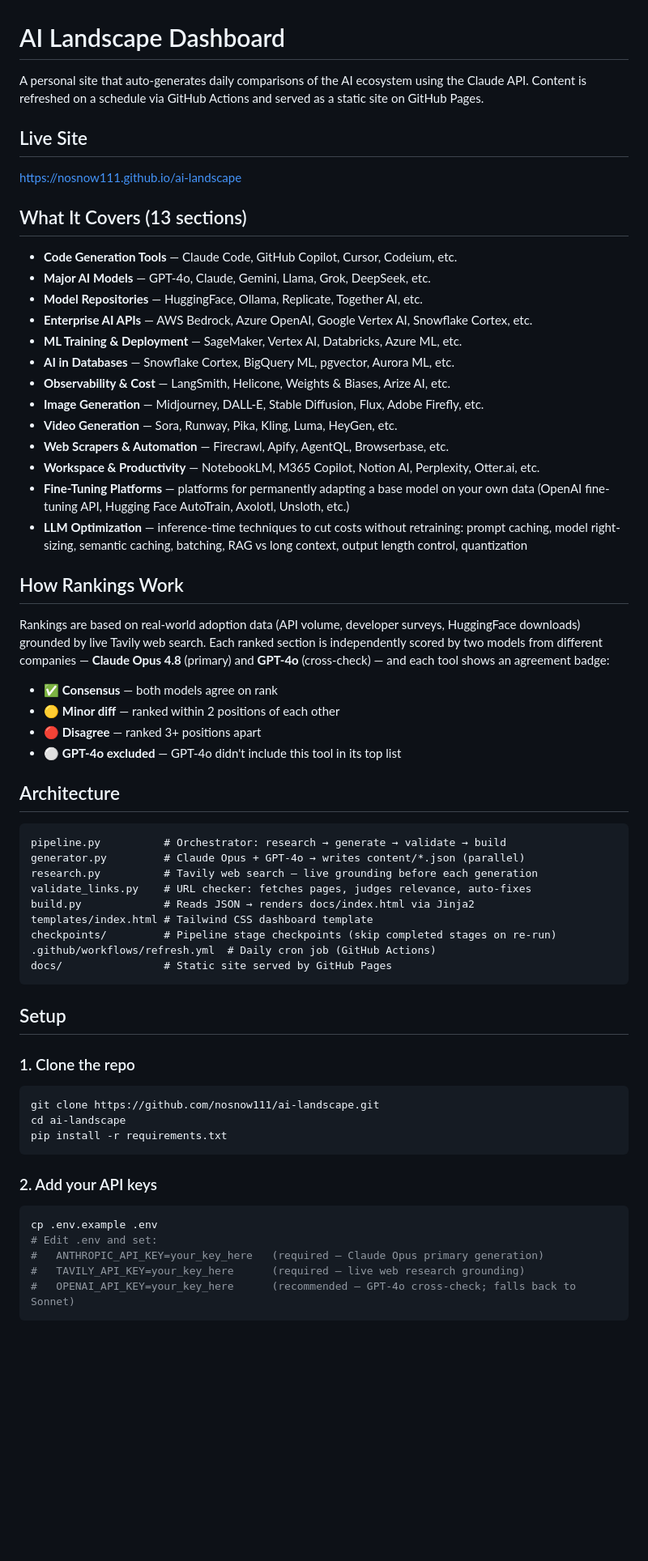
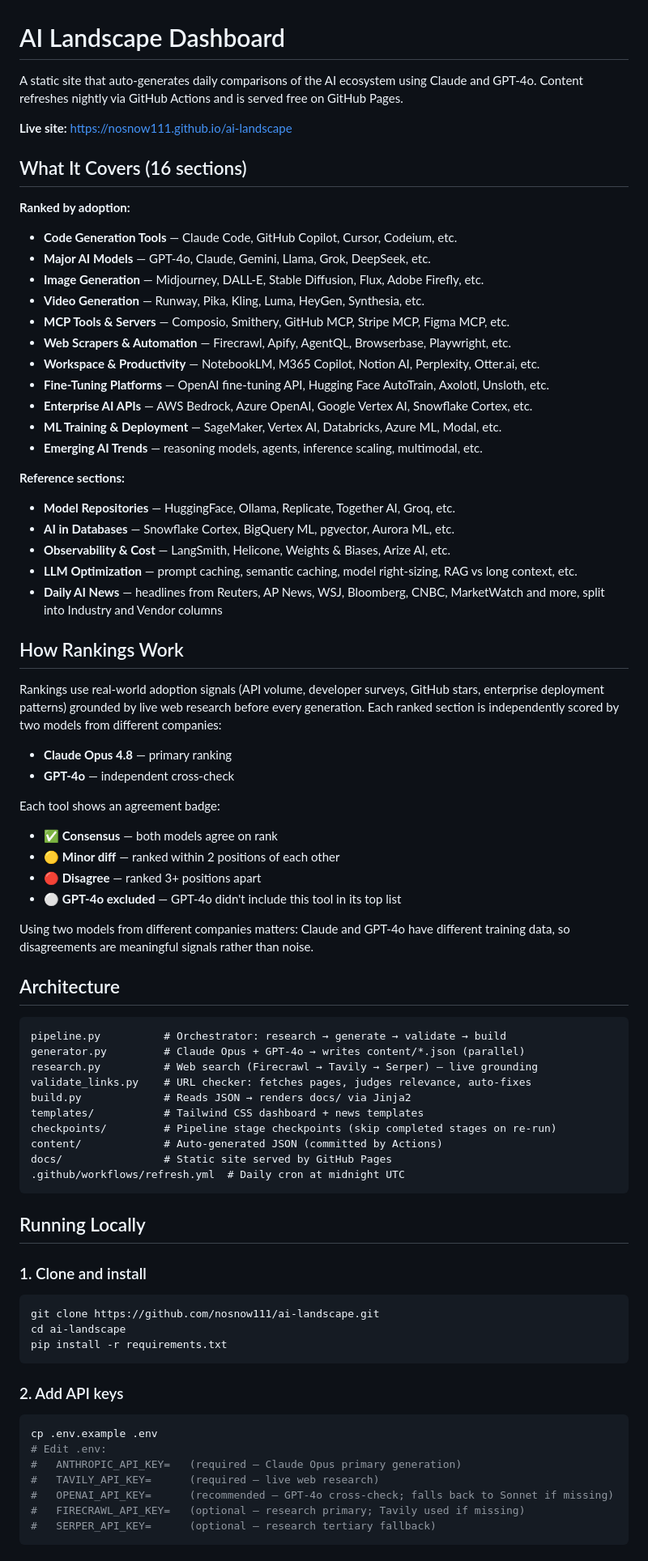
Before and after one commit to nosnow111/ai-landscape, a Markdown page: README.md, the part around one of its changes. Shown at 81% size. GitHub-like rendering; blank space fills up the shorter version.

Commit message:
Update README: 16 sections, Running Your Own Instance fork guide, cost table
Co-Authored-By: Claude Sonnet 4.6 <noreply@anthropic.com>

````diff
--- a/README.md
+++ b/README.md
@@ -1,60 +1,78 @@
 # AI Landscape Dashboard
 
-A personal site that auto-generates daily comparisons of the AI ecosystem using the Claude API. Content is refreshed on a schedule via GitHub Actions and served as a static site on GitHub Pages.
+A static site that auto-generates daily comparisons of the AI ecosystem using Claude and GPT-4o. Content refreshes nightly via GitHub Actions and is served free on GitHub Pages.
 
-## Live Site
-https://nosnow111.github.io/ai-landscape
+**Live site:** https://nosnow111.github.io/ai-landscape
 
-## What It Covers (13 sections)
+## What It Covers (16 sections)
+
+**Ranked by adoption:**
 - **Code Generation Tools** — Claude Code, GitHub Copilot, Cursor, Codeium, etc.
 - **Major AI Models** — GPT-4o, Claude, Gemini, Llama, Grok, DeepSeek, etc.
-- **Model Repositories** — HuggingFace, Ollama, Replicate, Together AI, etc.
+- **Image Generation** — Midjourney, DALL-E, Stable Diffusion, Flux, Adobe Firefly, etc.
+- **Video Generation** — Runway, Pika, Kling, Luma, HeyGen, Synthesia, etc.
+- **MCP Tools & Servers** — Composio, Smithery, GitHub MCP, Stripe MCP, Figma MCP, etc.
+- **Web Scrapers & Automation** — Firecrawl, Apify, AgentQL, Browserbase, Playwright, etc.
+- **Workspace & Productivity** — NotebookLM, M365 Copilot, Notion AI, Perplexity, Otter.ai, etc.
+- **Fine-Tuning Platforms** — OpenAI fine-tuning API, Hugging Face AutoTrain, Axolotl, Unsloth, etc.
 - **Enterprise AI APIs** — AWS Bedrock, Azure OpenAI, Google Vertex AI, Snowflake Cortex, etc.
-- **ML Training & Deployment** — SageMaker, Vertex AI, Databricks, Azure ML, etc.
+- **ML Training & Deployment** — SageMaker, Vertex AI, Databricks, Azure ML, Modal, etc.
+- **Emerging AI Trends** — reasoning models, agents, inference scaling, multimodal, etc.
+
+**Reference sections:**
+- **Model Repositories** — HuggingFace, Ollama, Replicate, Together AI, Groq, etc.
 - **AI in Databases** — Snowflake Cortex, BigQuery ML, pgvector, Aurora ML, etc.
 - **Observability & Cost** — LangSmith, Helicone, Weights & Biases, Arize AI, etc.
-- **Image Generation** — Midjourney, DALL-E, Stable Diffusion, Flux, Adobe Firefly, etc.
-- **Video Generation** — Sora, Runway, Pika, Kling, Luma, HeyGen, etc.
-- **Web Scrapers & Automation** — Firecrawl, Apify, AgentQL, Browserbase, etc.
-- **Workspace & Productivity** — NotebookLM, M365 Copilot, Notion AI, Perplexity, Otter.ai, etc.
-- **Fine-Tuning Platforms** — platforms for permanently adapting a base model on your own data (OpenAI fine-tuning API, Hugging Face AutoTrain, Axolotl, Unsloth, etc.)
-- **LLM Optimization** — inference-time techniques to cut costs without retraining: prompt caching, model right-sizing, semantic caching, batching, RAG vs long context, output length control, quantization
+- **LLM Optimization** — prompt caching, semantic caching, model right-sizing, RAG vs long context, etc.
+- **Daily AI News** — headlines from Reuters, AP News, WSJ, Bloomberg, CNBC, MarketWatch and more, split into Industry and Vendor columns
 
 ## How Rankings Work
-Rankings are based on real-world adoption data (API volume, developer surveys, HuggingFace downloads) grounded by live Tavily web search. Each ranked section is independently scored by two models from different companies — **Claude Opus 4.8** (primary) and **GPT-4o** (cross-check) — and each tool shows an agreement badge:
+
+Rankings use real-world adoption signals (API volume, developer surveys, GitHub stars, enterprise deployment patterns) grounded by live web research before every generation. Each ranked section is independently scored by two models from different companies:
+
+- **Claude Opus 4.8** — primary ranking
+- **GPT-4o** — independent cross-check
+
+Each tool shows an agreement badge:
 - ✅ **Consensus** — both models agree on rank
 - 🟡 **Minor diff** — ranked within 2 positions of each other
 - 🔴 **Disagree** — ranked 3+ positions apart
 - ⚪ **GPT-4o excluded** — GPT-4o didn't include this tool in its top list
 
+Using two models from different companies matters: Claude and GPT-4o have different training data, so disagreements are meaningful signals rather than noise.
+
 ## Architecture
+
 ```
 pipeline.py          # Orchestrator: research → generate → validate → build
 generator.py         # Claude Opus + GPT-4o → writes content/*.json (parallel)
-research.py          # Tavily web search — live grounding before each generation
+research.py          # Web search (Firecrawl → Tavily → Serper) — live grounding
 validate_links.py    # URL checker: fetches pages, judges relevance, auto-fixes
-build.py             # Reads JSON → renders docs/index.html via Jinja2
-templates/index.html # Tailwind CSS dashboard template
+build.py             # Reads JSON → renders docs/ via Jinja2
+templates/           # Tailwind CSS dashboard + news templates
 checkpoints/         # Pipeline stage checkpoints (skip completed stages on re-run)
-.github/workflows/refresh.yml  # Daily cron job (GitHub Actions)
+content/             # Auto-generated JSON (committed by Actions)
 docs/                # Static site served by GitHub Pages
+.github/workflows/refresh.yml  # Daily cron at midnight UTC
 ```
 
-## Setup
+## Running Locally
 
-### 1. Clone the repo
+### 1. Clone and install
 ```bash
 git clone https://github.com/nosnow111/ai-landscape.git
 cd ai-landscape
 pip install -r requirements.txt
 ```
 
-### 2. Add your API keys
+### 2. Add API keys
 ```bash
 cp .env.example .env
-# Edit .env and set:
-#   ANTHROPIC_API_KEY=your_key_here   (required — Claude Opus primary generation)
-#   TAVILY_API_KEY=your_key_here      (required — live web research grounding)
-#   OPENAI_API_KEY=your_key_here      (recommended — GPT-4o cross-check; falls back to Sonnet)
+# Edit .env:
+#   ANTHROPIC_API_KEY=   (required — Claude Opus primary generation)
+#   TAVILY_API_KEY=      (required — live web research)
+#   OPENAI_API_KEY=      (recommended — GPT-4o cross-check; falls back to Sonnet if missing)
+#   FIRECRAWL_API_KEY=   (optional — research primary; Tavily used if missing)
+#   SERPER_API_KEY=      (optional — research tertiary fallback)
 ```
 
````
Also changed, not shown: other parts of README.md (+43 -15 lines).
